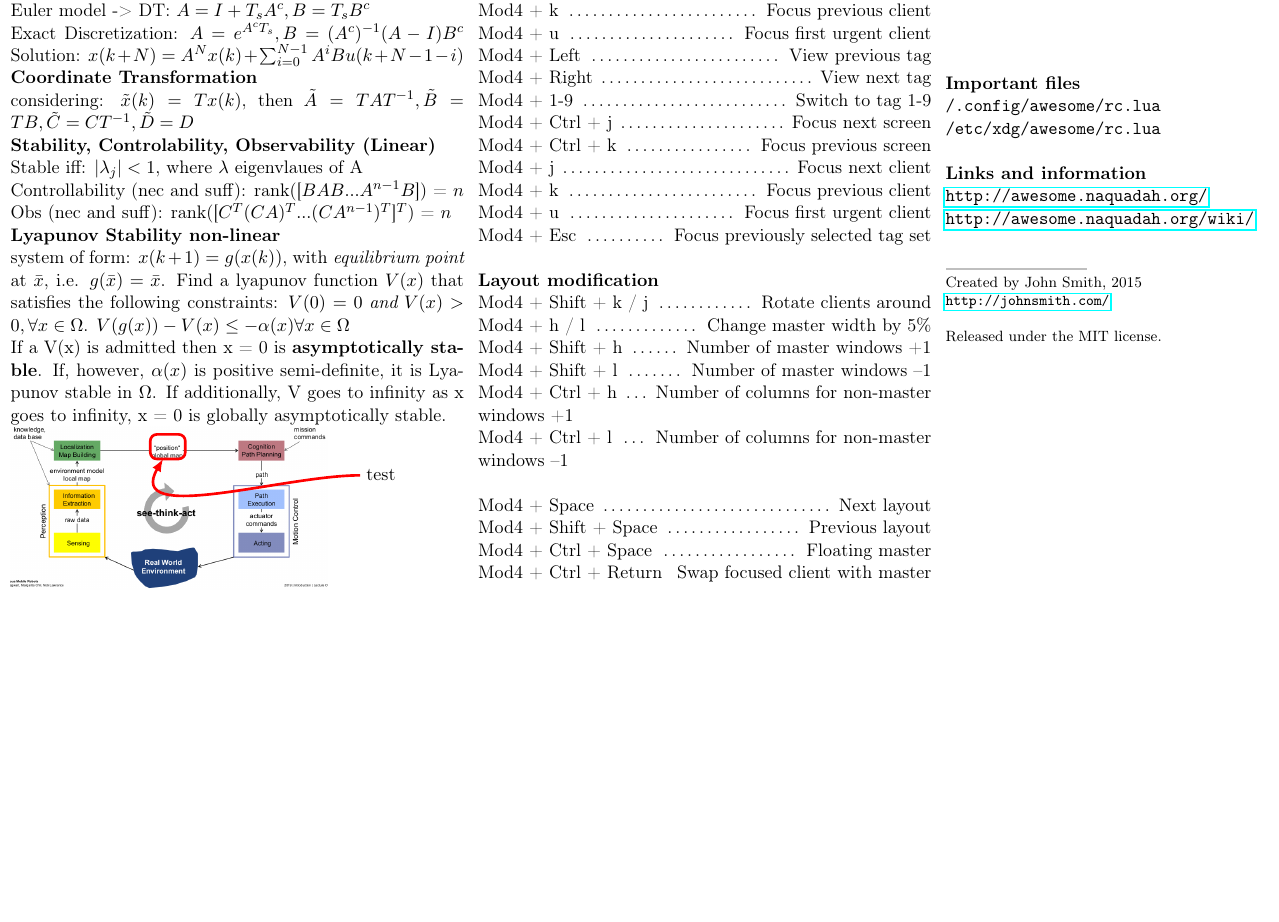
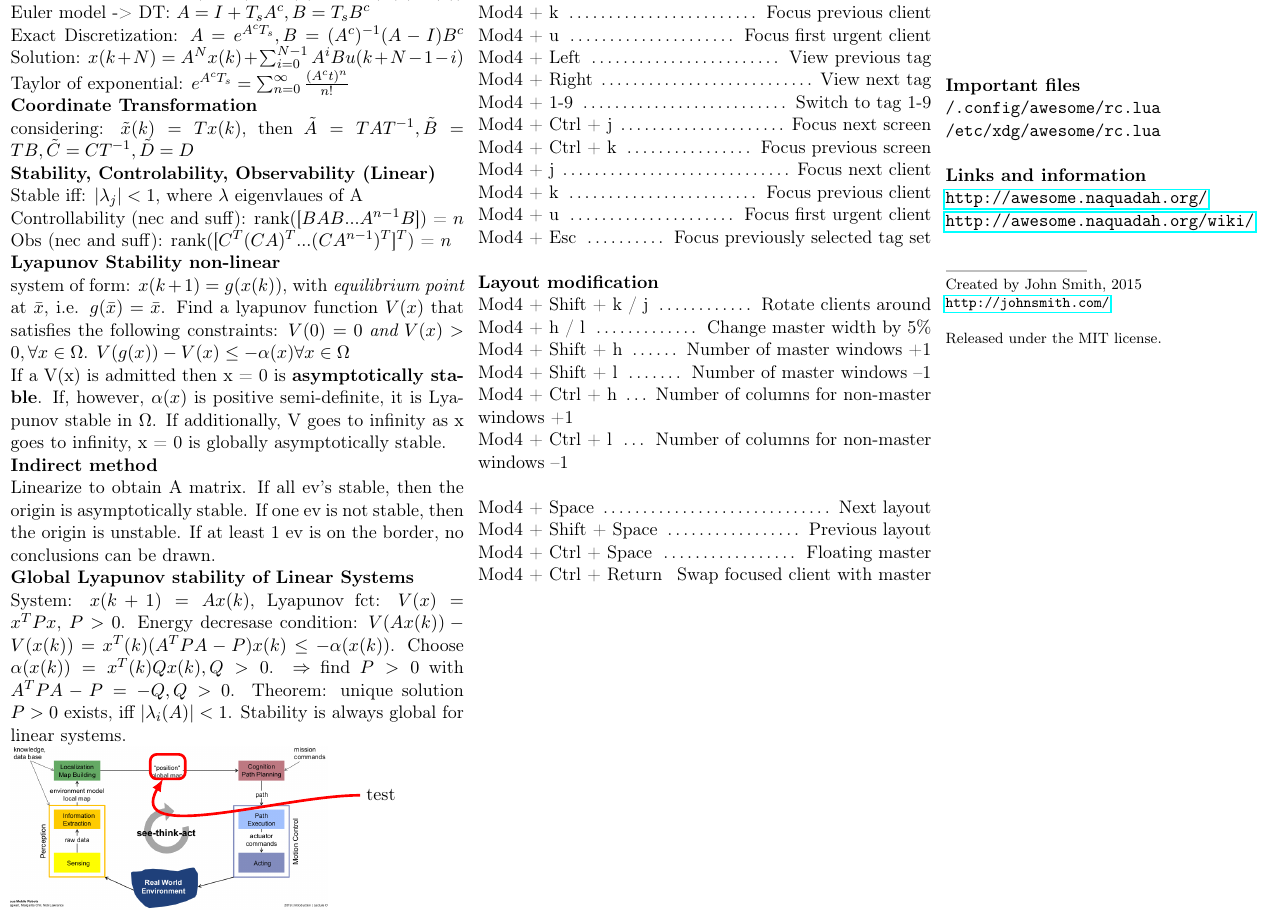
Before and after one commit to kuettelc/summary_FS19, a LaTeX document (cheatsheet.tex): part of the page, cut so that both start at the same text, the shorter picture padded with empty space. Compiled offline with pdfLaTeX.

Commit message:
finalized system theory basics

```diff
--- a/cheatsheet.tex
+++ b/cheatsheet.tex
@@ -85,6 +85,7 @@ Euler Discretization: $x(k+1) = x(k) + T_sg^c(x(k),u(k))$
 Euler model -> DT: $A = I + T_s A^c, B = T_sB^c$ \\
 Exact Discretization: $A = e^{A^c T_s}, B = (A^c)^{-1}(A-I)B^c$
 Solution: $x(k+N) = A^Nx(k) + \sum_{i=0}^{N-1} A^iBu(k+N-1-i)$
+Taylor of exponential: $e^{A^c T_s} = \sum_{n=0}^{\infty}\frac{(A^ct)^n}{n!}$
 
 \sectiontitle{Coordinate Transformation}
 
@@ -101,8 +102,14 @@ Obs (nec and suff): rank([$C^T (CA)^T ... (CA^{n-1})^T$]$^T$) = $n$
 system of form: $x(k+1) = g(x(k))$, with \emph{equilibrium point} at $\bar{x}$, i.e. $g(\bar{x}) = \bar{x}$.
 Find a lyapunov function $V(x)$ that satisfies the following constraints: $V(0) = 0 \textit{ and } V(x) > 0, \forall x \in \Omega$.
 $V(g(x)) - V(x) \leq -\alpha(x) \forall x \in \Omega$\\
-If a V(x) is admitted then x = 0 is \textbf{asymptotically stable}. If, however, $\alpha(x)$ is positive semi-definite, it is Lyapunov stable in $\Omega$. If additionally, V goes to infinity as x goes to infinity, x = 0 is globally asymptotically stable.
+If a V(x) is admitted then x = 0 is \textbf{asymptotically stable}. If, however, $\alpha(x)$ is positive semi-definite, it is Lyapunov stable in $\Omega$. If additionally, V goes to infinity as x goes to infinity, x = 0 is globally asymptotically stable.\\
+\textbf{Indirect method}
 
+Linearize to obtain A matrix. If all ev's stable, then the origin is asymptotically stable. If one ev is not stable, then the origin is unstable. If at least 1 ev is on the border, no conclusions can be drawn.
+
+\textbf{Global Lyapunov stability of Linear Systems}
+
+System: $x(k+1) = Ax(k)$, Lyapunov fct: $V(x) = x^TPx$, $P>0$. Energy decresase condition: $V(Ax(k)) - V(x(k)) = x^T(k)(A^TPA-P)x(k) \leq -\alpha(x(k))$. Choose $\alpha(x(k)) = x^T(k)Qx(k), Q > 0$. $\Rightarrow$ find $P>0$ with $A^TPA-P = -Q, Q>0$. Theorem: unique solution $P>0$ exists, iff $|\lambda_i (A)| < 1$. Stability is always global for linear systems.
 
 
 
```
